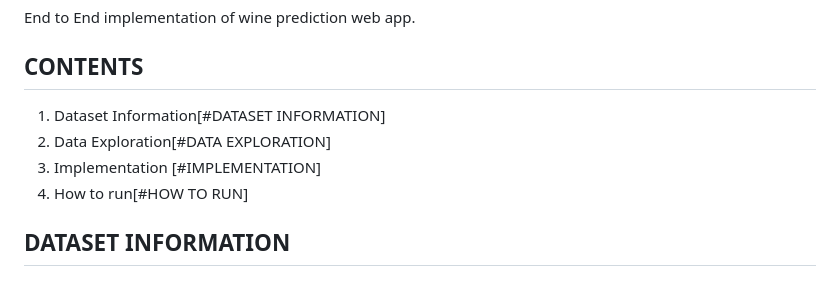
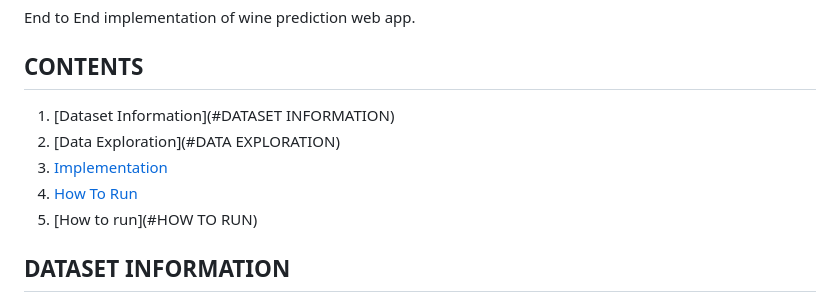
Before and after one commit to Surbhit01/WineQualityPrediction, a Markdown page: README.md, the part around the change. Drawn GitHub-style.

```diff
--- a/README.md
+++ b/README.md
@@ -3,10 +3,11 @@
 End to End implementation of wine prediction web app.
 
 ## CONTENTS
-1) Dataset Information[#DATASET INFORMATION]
-2) Data Exploration[#DATA EXPLORATION]
-3) Implementation [#IMPLEMENTATION]
-4) How to run[#HOW TO RUN]
+1) [Dataset Information](#DATASET INFORMATION)
+2) [Data Exploration](#DATA EXPLORATION)
+3) [Implementation](#IMPLEMENTATION)
+4) [How To Run](#HOWTORUN)
+5) [How to run](#HOW TO RUN)
 
 ## DATASET INFORMATION
 Dataset source - https://archive.ics.uci.edu/dataset/186/wine+quality <br>
```
